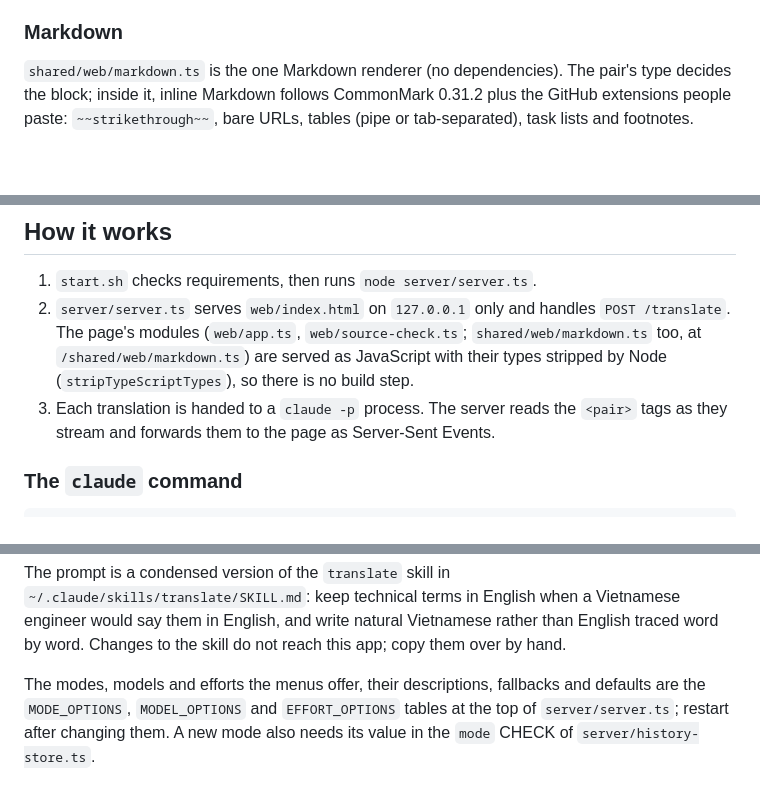
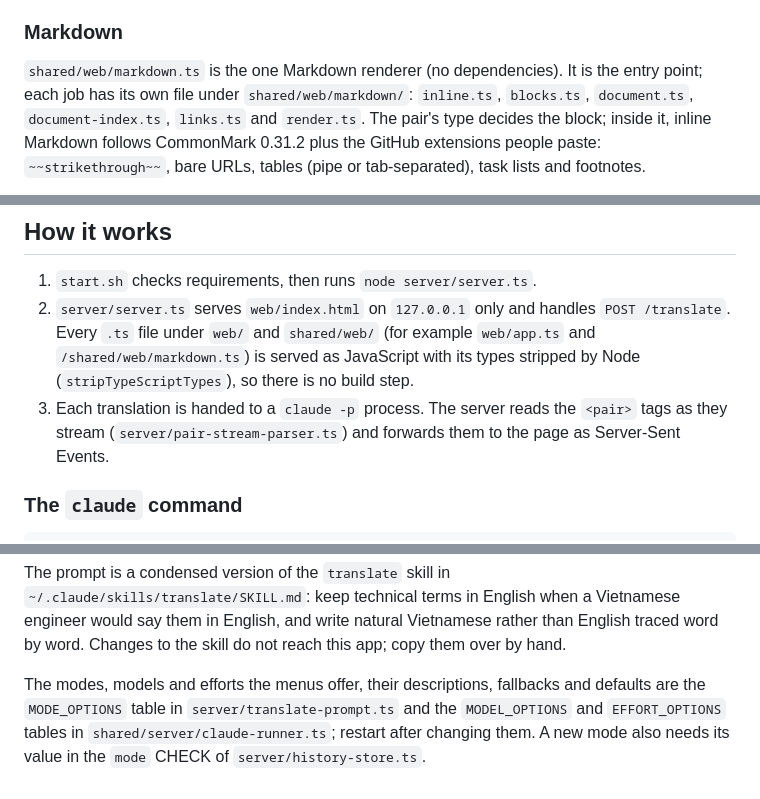
Before and after one commit to vinhtran2611/claude-translate, a Markdown page: docs/translate-internals.md, 3 parts joined by grey strips. Drawn GitHub-style; blank space fills up the shorter version.

Commit message:
translate-internals.md: point to the files the code now lives in
Co-Authored-By: Claude Opus 5.5 <noreply@anthropic.com>

```diff
--- a/docs/translate-internals.md
+++ b/docs/translate-internals.md
@@ -71,7 +71,8 @@ the price of exact pairing.
 
 ### Markdown
 
-`shared/web/markdown.ts` is the one Markdown renderer (no dependencies). The pair's type decides the block;
+`shared/web/markdown.ts` is the one Markdown renderer (no dependencies). It is the entry point; each job has its own file under
+`shared/web/markdown/`: `inline.ts`, `blocks.ts`, `document.ts`, `document-index.ts`, `links.ts` and `render.ts`. The pair's type decides the block;
 inside it, inline Markdown follows CommonMark 0.31.2 plus the GitHub extensions people paste:
 `~~strikethrough~~`, bare URLs, tables (pipe or tab-separated), task lists and footnotes.
 
@@ -112,10 +113,10 @@ as it is.
 
 1. `start.sh` checks requirements, then runs `node server/server.ts`.
 2. `server/server.ts` serves `web/index.html` on `127.0.0.1` only and handles `POST /translate`.
-   The page's modules (`web/app.ts`, `web/source-check.ts`; `shared/web/markdown.ts` too, at `/shared/web/markdown.ts`) are served as JavaScript with
-   their types stripped by Node (`stripTypeScriptTypes`), so there is no build step.
+   Every `.ts` file under `web/` and `shared/web/` (for example `web/app.ts` and `/shared/web/markdown.ts`) is served as
+   JavaScript with its types stripped by Node (`stripTypeScriptTypes`), so there is no build step.
 3. Each translation is handed to a `claude -p` process. The server reads the `<pair>` tags as
-   they stream and forwards them to the page as Server-Sent Events.
+   they stream (`server/pair-stream-parser.ts`) and forwards them to the page as Server-Sent Events.
 
 ### The `claude` command
 
@@ -291,5 +292,6 @@ engineer would say them in English, and write natural Vietnamese rather than Eng
 traced word by word. Changes to the skill do not reach this app; copy them over by hand.
 
 The modes, models and efforts the menus offer, their descriptions, fallbacks and defaults are the
-`MODE_OPTIONS`, `MODEL_OPTIONS` and `EFFORT_OPTIONS` tables at the top of `server/server.ts`; restart after
+`MODE_OPTIONS` table in `server/translate-prompt.ts` and the `MODEL_OPTIONS` and `EFFORT_OPTIONS` tables in
+`shared/server/claude-runner.ts`; restart after
 changing them. A new mode also needs its value in the `mode` CHECK of `server/history-store.ts`.
```
Also changed, not shown: other parts of docs/translate-internals.md (+1 -1 lines).
